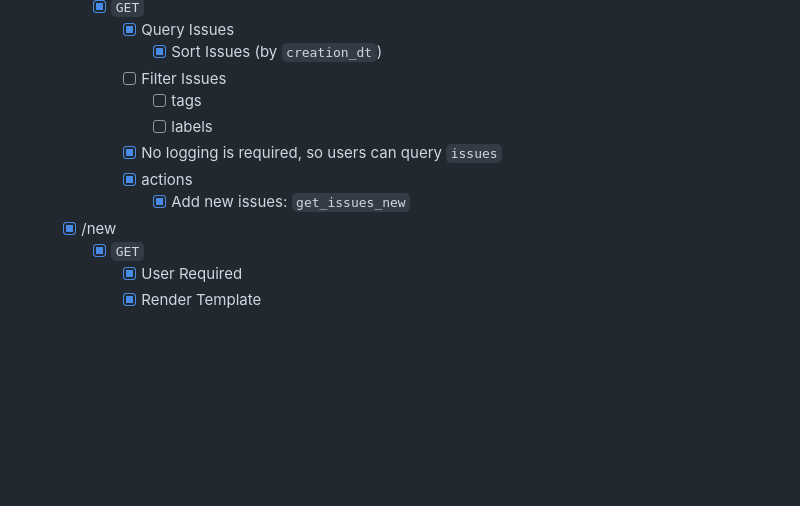
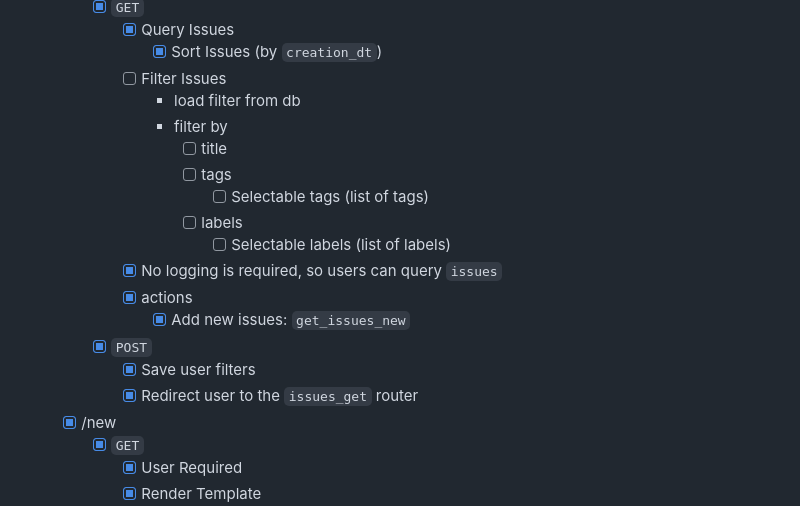
Before and after one commit to sh1chan/contributors, a Markdown page: docs/TODO.md, the part around the change. Drawn GitHub-style; blank space fills up the shorter version.

Commit message:
[docs] Updated files `TODO.md`

```diff
--- a/docs/TODO.md
+++ b/docs/TODO.md
@@ -82,11 +82,19 @@ v0.1.0
             - [x] Query Issues
                 - [x] Sort Issues (by `creation_dt`)
             - [ ] Filter Issues
-                - [ ] tags
-                - [ ] labels
+                - load filter from db
+                - filter by
+                    - [ ] title
+                    - [ ] tags
+                        - [ ] Selectable tags (list of tags)
+                    - [ ] labels
+                        - [ ] Selectable labels (list of labels)
             - [x] No logging is required, so users can query `issues`
             - [x] actions
                 - [x] Add new issues: `get_issues_new`
+        - [x] `POST`
+            - [x] Save user filters
+            - [x] Redirect user to the `issues_get` router
     - [x] /new
         - [x] `GET`
             - [x] User Required
```
